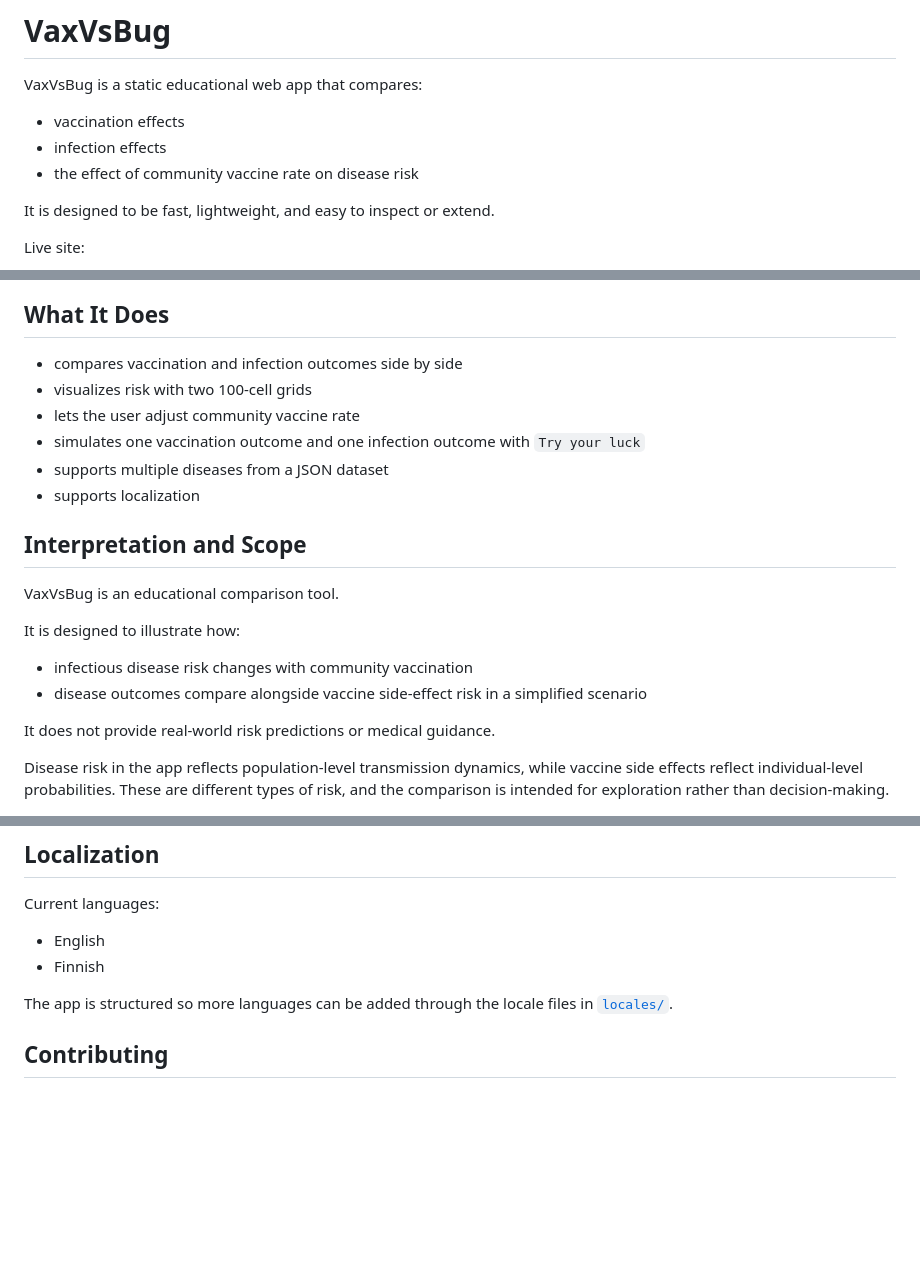
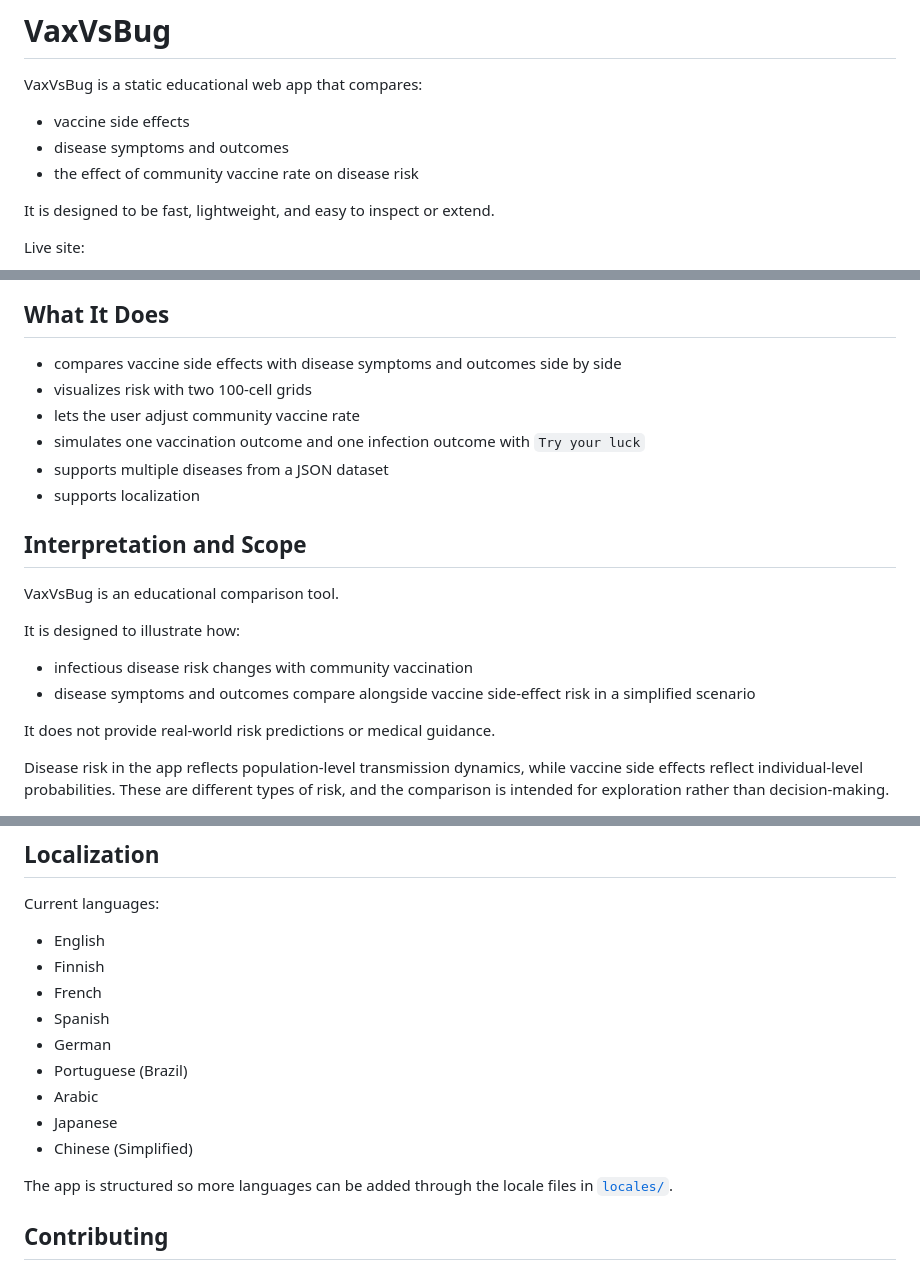
Before and after one commit to janne-s/VaxVsBug, a Markdown page: README.md, 3 parts joined by grey strips. Rendered like a GitHub page; blank space fills up the shorter version.

```diff
--- a/README.md
+++ b/README.md
@@ -2,8 +2,8 @@
 
 VaxVsBug is a static educational web app that compares:
 
-- vaccination effects
-- infection effects
+- vaccine side effects
+- disease symptoms and outcomes
 - the effect of community vaccine rate on disease risk
 
 It is designed to be fast, lightweight, and easy to inspect or extend.
@@ -18,7 +18,7 @@ Live site:
 
 ## What It Does
 
-- compares vaccination and infection outcomes side by side
+- compares vaccine side effects with disease symptoms and outcomes side by side
 - visualizes risk with two 100-cell grids
 - lets the user adjust community vaccine rate
 - simulates one vaccination outcome and one infection outcome with `Try your luck`
@@ -32,7 +32,7 @@ VaxVsBug is an educational comparison tool.
 It is designed to illustrate how:
 
 - infectious disease risk changes with community vaccination
-- disease outcomes compare alongside vaccine side-effect risk in a simplified scenario
+- disease symptoms and outcomes compare alongside vaccine side-effect risk in a simplified scenario
 
 It does not provide real-world risk predictions or medical guidance.
 
@@ -124,6 +124,13 @@ Current languages:
 
 - English
 - Finnish
+- French
+- Spanish
+- German
+- Portuguese (Brazil)
+- Arabic
+- Japanese
+- Chinese (Simplified)
 
 The app is structured so more languages can be added through the locale files in [`locales/`](locales).
 
```
